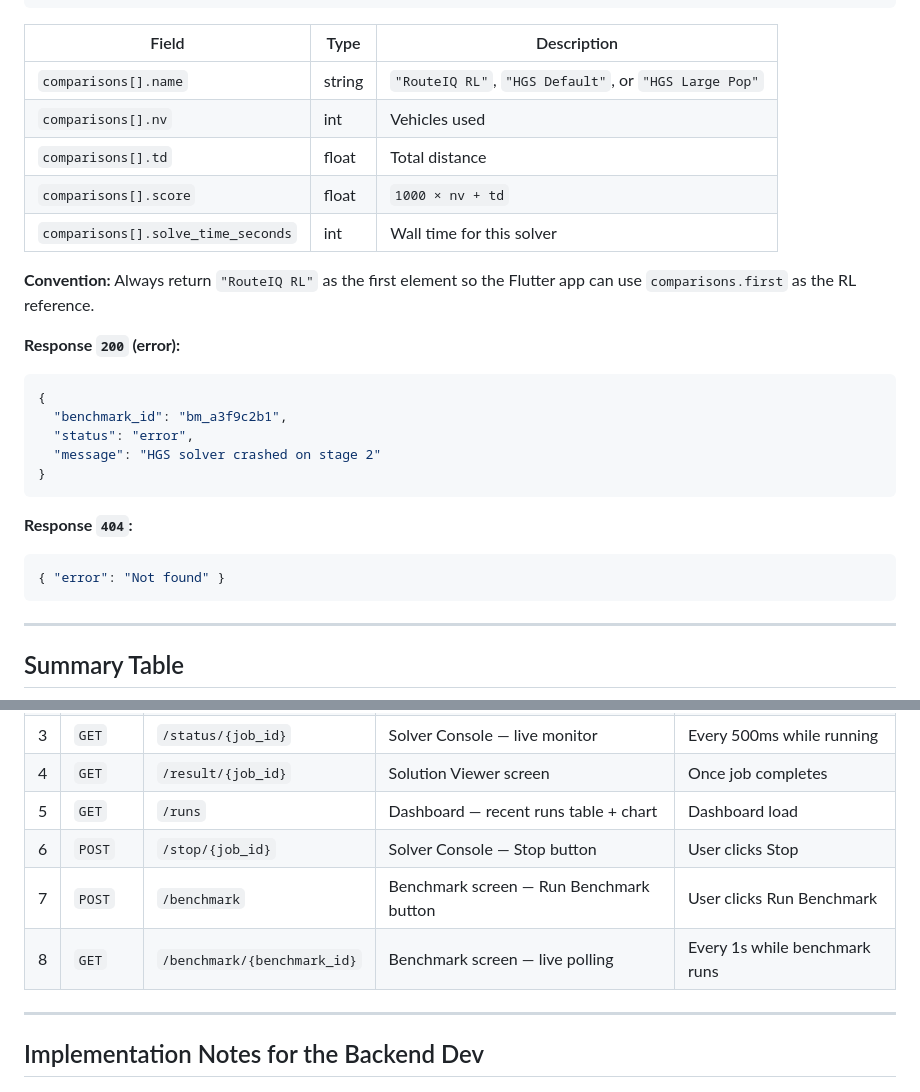
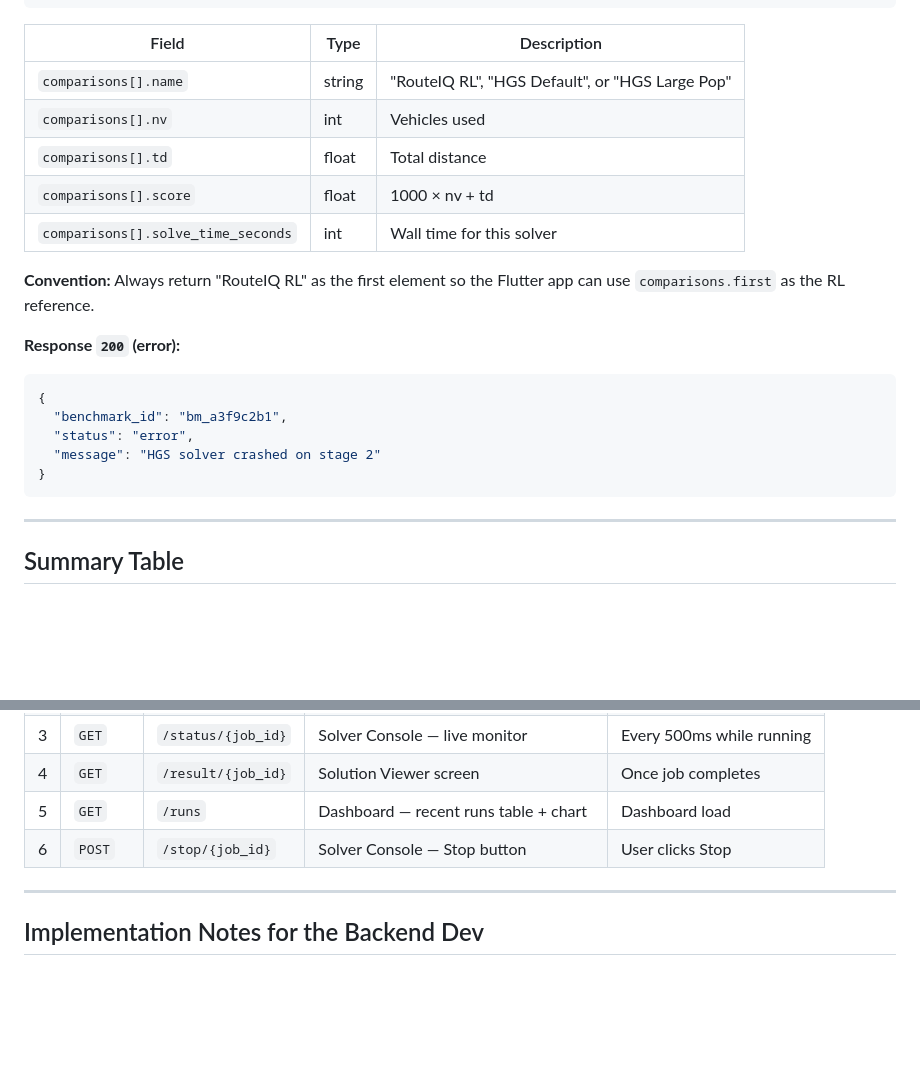
Before and after one commit to Karam-Kreidli/CVRP, a Markdown page: ML4VRP_API_Spec.md, 2 parts joined by grey strips. Rendered like a GitHub page; blank space fills up the shorter version.

Commit message:
Revise ML4VRP API Spec for benchmark updates
Updated API specification for benchmark endpoints and response formats.

````diff
--- a/ML4VRP_API_Spec.md
+++ b/ML4VRP_API_Spec.md
@@ -690,15 +696,16 @@ Called **every second** by the Flutter app while the benchmark is running. Retur
 }
 ```
 
-| Field | Type | Description |
-|---|---|---|
-| `comparisons[].name` | string | `"RouteIQ RL"`, `"HGS Default"`, or `"HGS Large Pop"` |
-| `comparisons[].nv` | int | Vehicles used |
-| `comparisons[].td` | float | Total distance |
-| `comparisons[].score` | float | `1000 × nv + td` |
-| `comparisons[].solve_time_seconds` | int | Wall time for this solver |
+| Field                        | Type    | Description                                      |
+|------------------------------|---------|--------------------------------------------------|
+| `comparisons[].name`         | string  | "RouteIQ RL", "HGS Default", or "HGS Large Pop" |
+| `comparisons[].nv`           | int     | Vehicles used                                    |
+| `comparisons[].td`           | float   | Total distance                                   |
+| `comparisons[].score`        | float   | 1000 × nv + td                                   |
+| `comparisons[].solve_time_seconds` | int | Wall time for this solver              |
 
-**Convention:** Always return `"RouteIQ RL"` as the first element so the Flutter app can use `comparisons.first` as the RL reference.
+**Convention:** Always return "RouteIQ RL" as the first element so the
+Flutter app can use `comparisons.first` as the RL reference.
 
 **Response `200` (error):**
 ```json
@@ -707,11 +714,6 @@ Called **every second** by the Flutter app while the benchmark is running. Retur
   "status": "error",
   "message": "HGS solver crashed on stage 2"
 }
-```
-
-**Response `404`:**
-```json
-{ "error": "Not found" }
 ```
 
 ---
@@ -726,8 +728,6 @@ Called **every second** by the Flutter app while the benchmark is running. Retur
 | 4 | `GET` | `/result/{job_id}` | Solution Viewer screen | Once job completes |
 | 5 | `GET` | `/runs` | Dashboard — recent runs table + chart | Dashboard load |
 | 6 | `POST` | `/stop/{job_id}` | Solver Console — Stop button | User clicks Stop |
-| 7 | `POST` | `/benchmark` | Benchmark screen — Run Benchmark button | User clicks Run Benchmark |
-| 8 | `GET` | `/benchmark/{benchmark_id}` | Benchmark screen — live polling | Every 1s while benchmark runs |
 
 ---
 
````
Also changed, not shown: other parts of ML4VRP_API_Spec.md (+151 -92 lines).
